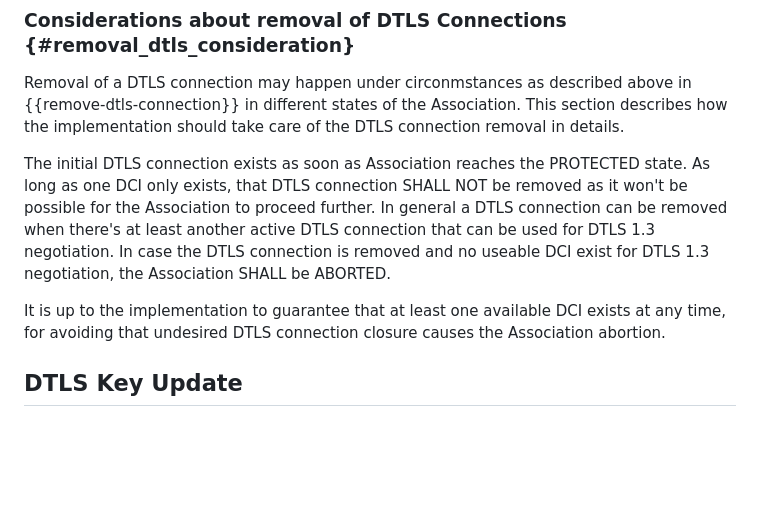
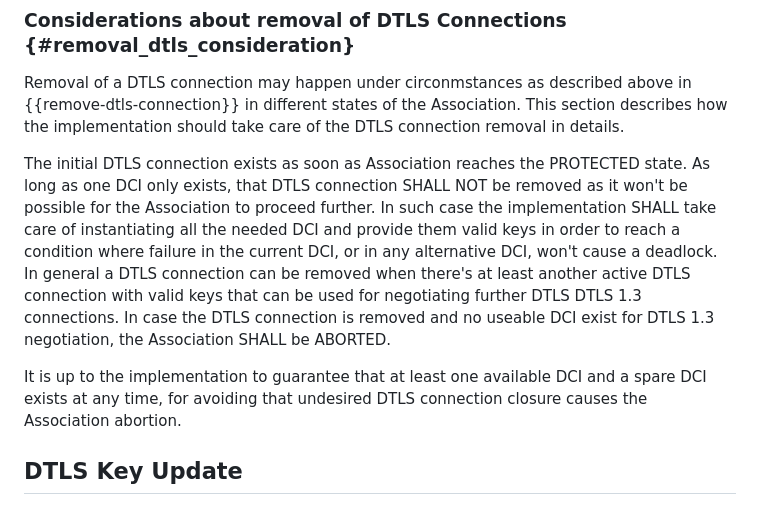
Before and after one commit to gloinul/draft-westerlund-tsvwg-sctp-dtls-handshake, a Markdown page: draft-westerlund-tsvwg-sctp-dtls-handshake.md, the part around the change. GitHub-like rendering; blank space fills up the shorter version.

Commit message:
Enhanced the considerations about removal of DTLS connections

```diff
--- a/draft-westerlund-tsvwg-sctp-dtls-handshake.md
+++ b/draft-westerlund-tsvwg-sctp-dtls-handshake.md
@@ -697,15 +697,19 @@ should take care of the DTLS connection removal in details.
 The initial DTLS connection exists as soon as Association reaches
 the PROTECTED state. As long as one DCI only exists, that DTLS
 connection SHALL NOT be removed as it won't be possible for the
-Association to proceed further. In general a DTLS connection
-can be removed when there's at least another active DTLS connection
-that can be used for DTLS 1.3 negotiation. In case the DTLS connection
-is removed and no useable DCI exist for DTLS 1.3 negotiation,
-the Association SHALL be ABORTED.
+Association to proceed further. In such case the implementation
+SHALL take care of instantiating all the needed DCI and provide
+them valid keys in order to reach a condition where failure in
+the current DCI, or in any alternative DCI, won't cause a deadlock.
+In general a DTLS connection can be removed when there's at least
+another active DTLS connection with valid keys that can be used
+for negotiating further DTLS DTLS 1.3 connections.
+In case the DTLS connection is removed and no useable DCI exist
+for DTLS 1.3 negotiation, the Association SHALL be ABORTED.
 
 It is up to the implementation to guarantee that at least one
-available DCI exists at any time, for avoiding that undesired
-DTLS connection closure causes the Association abortion.
+available DCI and a spare DCI exists at any time, for avoiding
+that undesired DTLS connection closure causes the Association abortion.
 
 ## DTLS Key Update
 
```
